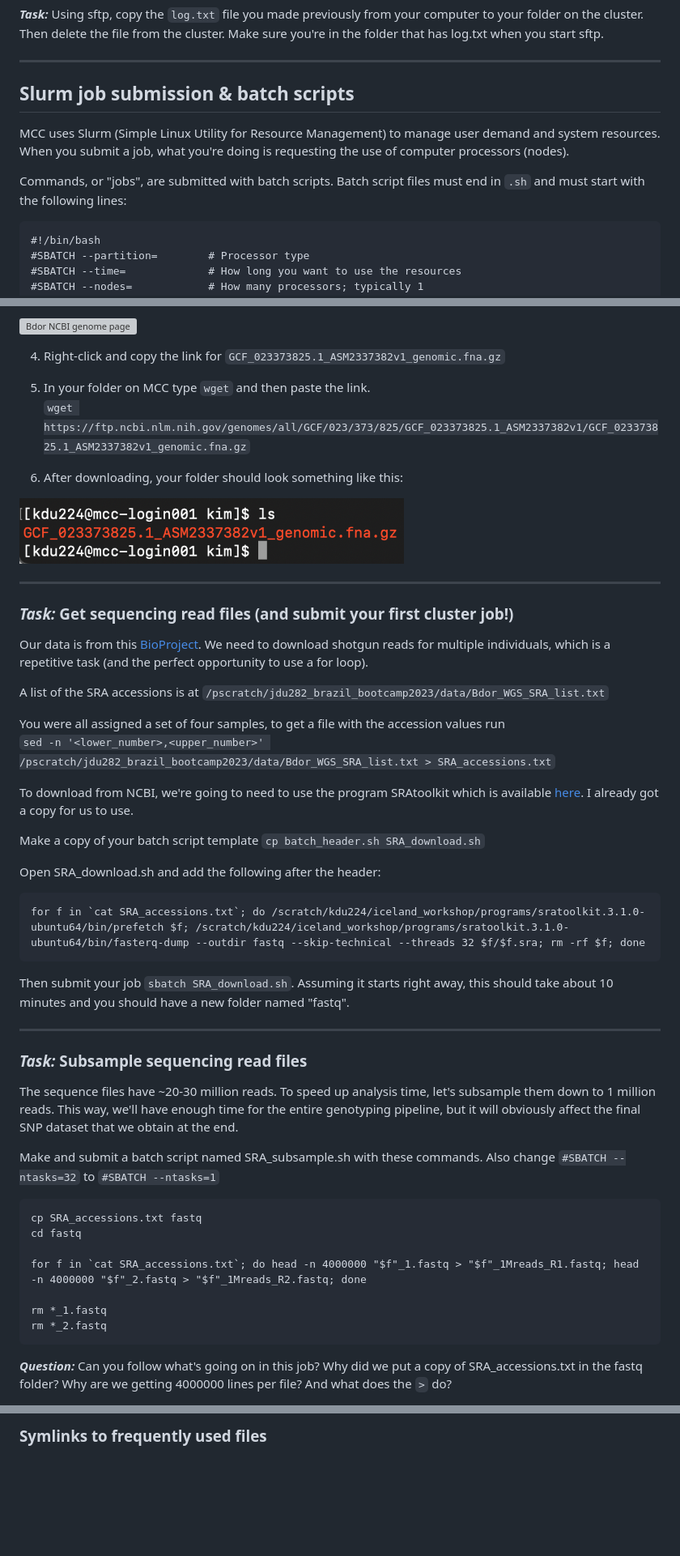
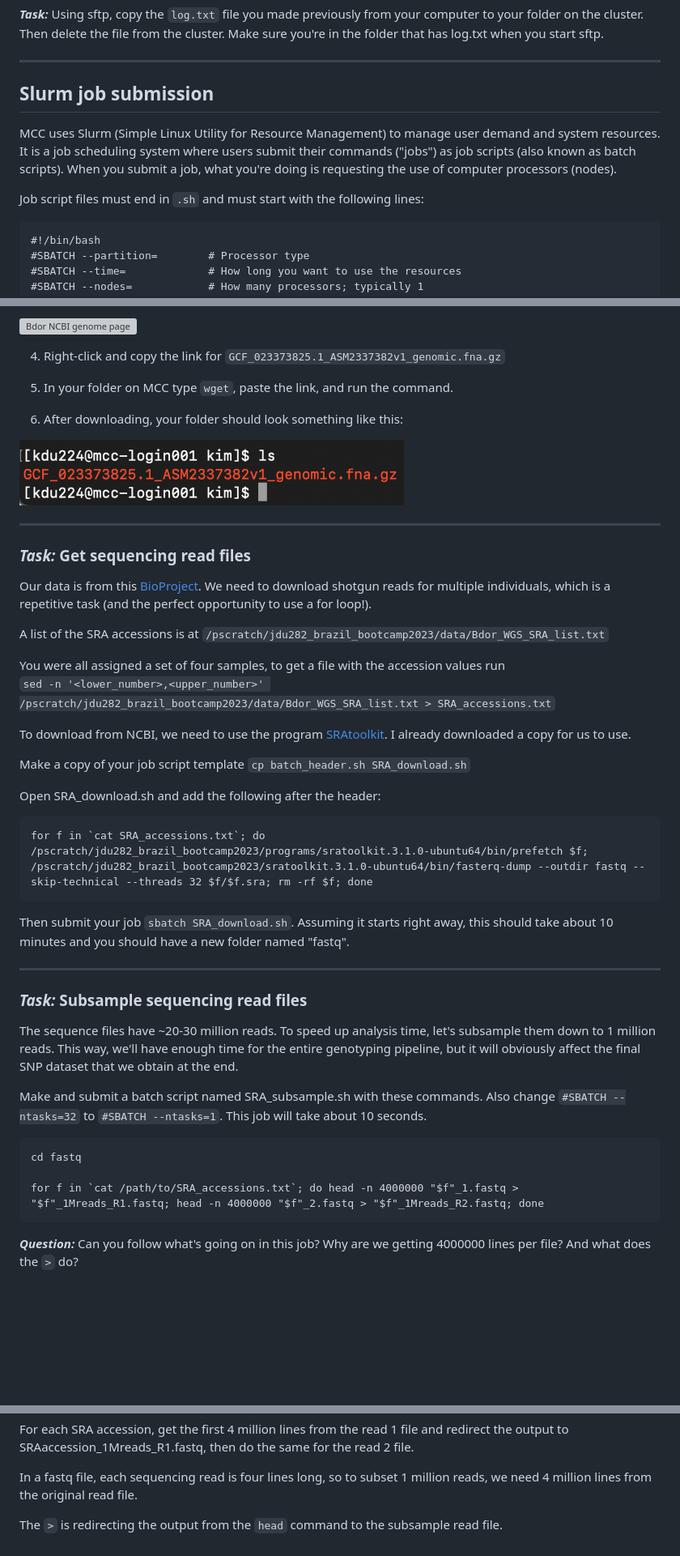
Before and after one commit to kvertacnik/Practical_Bioinformatics_Workshop, a Markdown page: 2_remote_server_mcc.md, 3 parts joined by grey strips. Shown: that part at 81% size. Rendered like a GitHub page; folded sections open; blank space fills up the shorter version; grey boxes are pictures that could not be loaded.

````diff
--- a/2_remote_server_mcc.md
+++ b/2_remote_server_mcc.md
@@ -71,10 +81,10 @@ Then run `put local_file` to transfer the file from your local machine to the cl
 
 ___
 
-## Slurm job submission & batch scripts
-MCC uses Slurm (Simple Linux Utility for Resource Management) to manage user demand and system resources. When you submit a job, what you're doing is requesting the use of computer processors (nodes).
+## Slurm job submission
+MCC uses Slurm (Simple Linux Utility for Resource Management) to manage user demand and system resources. It is a job scheduling system where users submit their commands ("jobs") as job scripts (also known as batch scripts). When you submit a job, what you're doing is requesting the use of computer processors (nodes).
 
-Commands, or "jobs", are submitted with batch scripts. Batch script files must end in `.sh` and must start with the following lines:
+Job script files must end in `.sh` and must start with the following lines:
 
 ```
 #!/bin/bash
@@ -225,8 +237,7 @@ We will download the latest Bactrocera dorsalis (oriental fruit fly) reference g
 
 4. Right-click and copy the link for `GCF_023373825.1_ASM2337382v1_genomic.fna.gz`
 
-5. In your folder on MCC type `wget` and then paste the link. <br>
-`wget https://ftp.ncbi.nlm.nih.gov/genomes/all/GCF/023/373/825/GCF_023373825.1_ASM2337382v1/GCF_023373825.1_ASM2337382v1_genomic.fna.gz`
+5. In your folder on MCC type `wget`, paste the link, and run the command. <br>
 
 6. After downloading, your folder should look something like this:
 <p align="left">
@@ -235,21 +246,21 @@ We will download the latest Bactrocera dorsalis (oriental fruit fly) reference g
 
 ___
 
-### **_Task:_** Get sequencing read files (and submit your first cluster job!)
-Our data is from this [BioProject](https://www.ncbi.nlm.nih.gov/bioproject/PRJNA893460/). We need to download shotgun reads for multiple individuals, which is a repetitive task (and the perfect opportunity to use a for loop).
+### **_Task:_** Get sequencing read files
+Our data is from this [BioProject](https://www.ncbi.nlm.nih.gov/bioproject/PRJNA893460/). We need to download shotgun reads for multiple individuals, which is a repetitive task (and the perfect opportunity to use a for loop!).
 
 A list of the SRA accessions is at `/pscratch/jdu282_brazil_bootcamp2023/data/Bdor_WGS_SRA_list.txt`
 
 You were all assigned a set of four samples, to get a file with the accession values run <br>
 `sed -n '<lower_number>,<upper_number>' /pscratch/jdu282_brazil_bootcamp2023/data/Bdor_WGS_SRA_list.txt > SRA_accessions.txt`
 
-To download from NCBI, we're going to need to use the program SRAtoolkit which is available [here](https://github.com/ncbi/sra-tools/wiki/01.-Downloading-SRA-Toolkit). I  already got a copy for us to use.
+To download from NCBI, we need to use the program [SRAtoolkit](https://github.com/ncbi/sra-tools/wiki/01.-Downloading-SRA-Toolkit). I already downloaded a copy for us to use.
 
-Make a copy of your batch script template `cp batch_header.sh SRA_download.sh`
+Make a copy of your job script template `cp batch_header.sh SRA_download.sh`
 
 Open SRA_download.sh and add the following after the header:
 ```
-for f in `cat SRA_accessions.txt`; do /scratch/kdu224/iceland_workshop/programs/sratoolkit.3.1.0-ubuntu64/bin/prefetch $f; /scratch/kdu224/iceland_workshop/programs/sratoolkit.3.1.0-ubuntu64/bin/fasterq-dump --outdir fastq --skip-technical --threads 32 $f/$f.sra; rm -rf $f; done
+for f in `cat SRA_accessions.txt`; do /pscratch/jdu282_brazil_bootcamp2023/programs/sratoolkit.3.1.0-ubuntu64/bin/prefetch $f; /pscratch/jdu282_brazil_bootcamp2023/sratoolkit.3.1.0-ubuntu64/bin/fasterq-dump --outdir fastq --skip-technical --threads 32 $f/$f.sra; rm -rf $f; done
 ```
 
 Then submit your job `sbatch SRA_download.sh`. Assuming it starts right away, this should take about 10 minutes and you should have a new folder named "fastq".
@@ -259,17 +270,13 @@ ___
 ### **_Task:_** Subsample sequencing read files
 The sequence files have ~20-30 million reads. To speed up analysis time, let's subsample them down to 1 million reads. This way, we'll have enough time for the entire genotyping pipeline, but it will obviously affect the final SNP dataset that we obtain at the end.
 
-Make and submit a batch script named SRA_subsample.sh with these commands. Also change `#SBATCH --ntasks=32` to `#SBATCH --ntasks=1`
+Make and submit a batch script named SRA_subsample.sh with these commands. Also change `#SBATCH --ntasks=32` to `#SBATCH --ntasks=1`. This job will take about 10 seconds.
 
 ```
-cp SRA_accessions.txt fastq
 cd fastq
 
-for f in `cat SRA_accessions.txt`; do head -n 4000000 "$f"_1.fastq > "$f"_1Mreads_R1.fastq; head -n 4000000 "$f"_2.fastq > "$f"_1Mreads_R2.fastq; done
-
-rm *_1.fastq
-rm *_2.fastq
+for f in `cat /path/to/SRA_accessions.txt`; do head -n 4000000 "$f"_1.fastq > "$f"_1Mreads_R1.fastq; head -n 4000000 "$f"_2.fastq > "$f"_1Mreads_R2.fastq; done
 ```
 
-**_Question:_** Can you follow what's going on in this job? Why did we put a copy of SRA_accessions.txt in the fastq folder? Why are we getting 4000000 lines per file? And what does the `>` do?
+**_Question:_** Can you follow what's going on in this job? Why are we getting 4000000 lines per file? And what does the `>` do?
 
@@ -276,2 +285,8 @@ rm *_2.fastq
 
-### Symlinks to frequently used files
+For each SRA accession, get the first 4 million lines from the read 1 file and redirect the output to SRAaccession_1Mreads_R1.fastq, then do the same for the read 2 file.
+
+In a fastq file, each sequencing read is four lines long, so to subset 1 million reads, we need 4 million lines from the original read file.
+
+The `>` is redirecting the output from the `head` command to the subsample read file.
+
+</details>
````
Also changed, not shown: other parts of 2_remote_server_mcc.md (+31 -17 lines), 3_software.md (+87 -74 lines).
